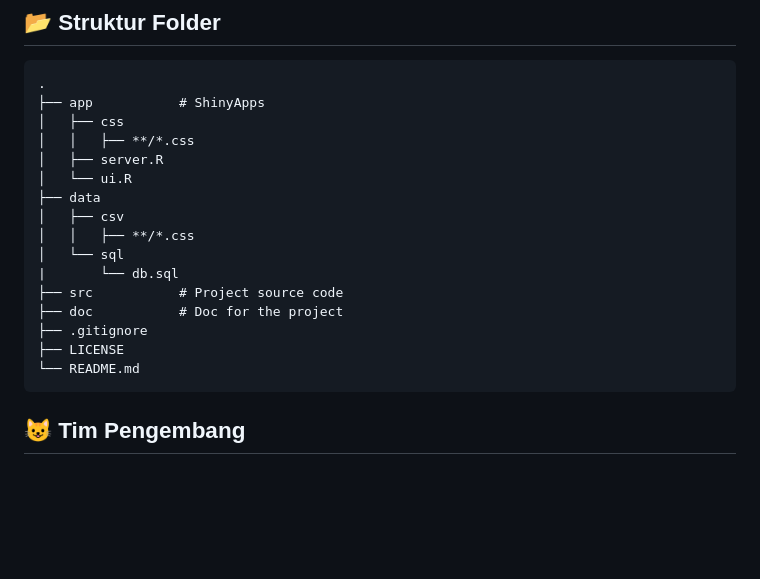
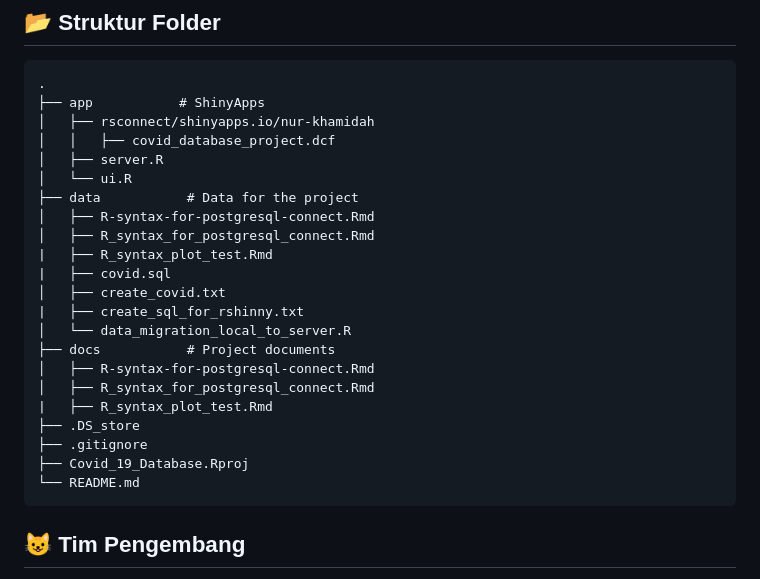
Before and after one commit to semangat-45/DatabaseProject_Covid-19, a Markdown page: README.md, the part around the change. Rendered like a GitHub page; blank space fills up the shorter version.

````diff
--- a/README.md
+++ b/README.md
@@ -398,19 +398,25 @@ ALTER TABLE IF EXISTS public.data
 ```
 .
 ├── app           # ShinyApps
-│   ├── css
-│   │   ├── **/*.css
+│   ├── rsconnect/shinyapps.io/nur-khamidah
+│   │   ├── covid_database_project.dcf
 │   ├── server.R
 │   └── ui.R
-├── data
-│   ├── csv
-│   │   ├── **/*.css
-│   └── sql
-|       └── db.sql
-├── src           # Project source code
-├── doc           # Doc for the project
+├── data           # Data for the project
+│   ├── R-syntax-for-postgresql-connect.Rmd
+│   ├── R_syntax_for_postgresql_connect.Rmd
+|   ├── R_syntax_plot_test.Rmd
+|   ├── covid.sql
+│   ├── create_covid.txt
+|   ├── create_sql_for_rshinny.txt
+│   └── data_migration_local_to_server.R
+├── docs           # Project documents
+│   ├── R-syntax-for-postgresql-connect.Rmd
+│   ├── R_syntax_for_postgresql_connect.Rmd
+|   ├── R_syntax_plot_test.Rmd
+├── .DS_store
 ├── .gitignore
-├── LICENSE
+├── Covid_19_Database.Rproj
 └── README.md
 ```
 
````
